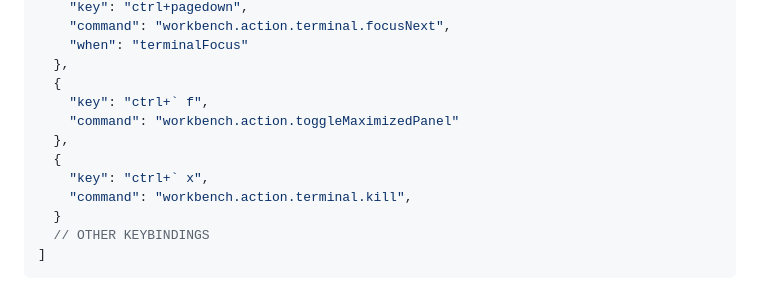
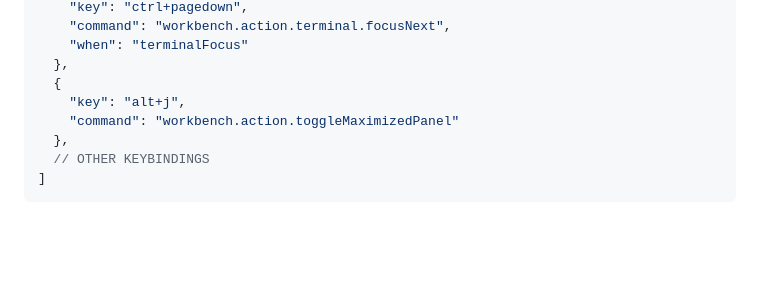
Before and after one commit to shamsch/docs, a Markdown page: md/vscode.md, the part around the change. Drawn GitHub-style; blank space fills up the shorter version.

````diff
--- a/md/vscode.md
+++ b/md/vscode.md
@@ -258,13 +258,9 @@ This outlines list of useful shortcuts in VS Code, `settings.json`, and `keybind
     "when": "terminalFocus"
   },
   {
-    "key": "ctrl+` f",
+    "key": "alt+j",
     "command": "workbench.action.toggleMaximizedPanel"
   },
-  {
-    "key": "ctrl+` x",
-    "command": "workbench.action.terminal.kill",
-  }
   // OTHER KEYBINDINGS
 ]
 ```
````
